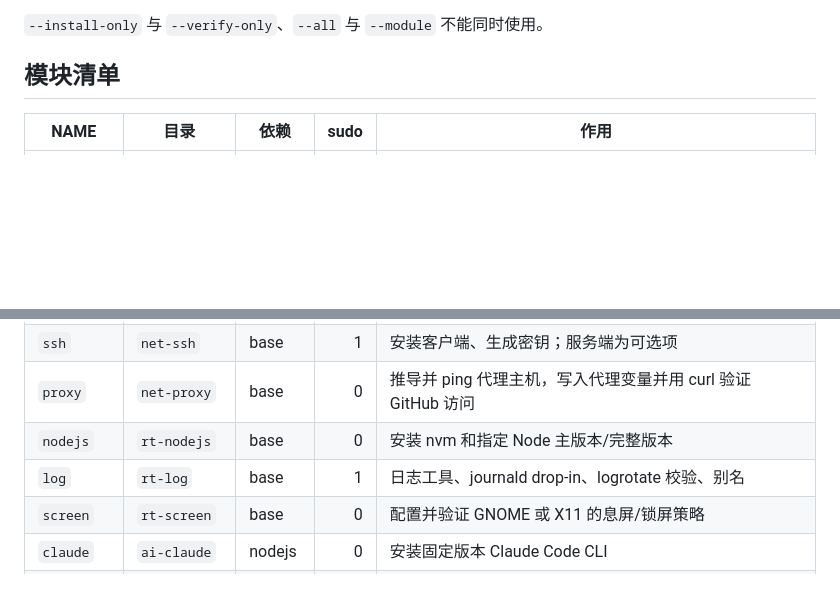
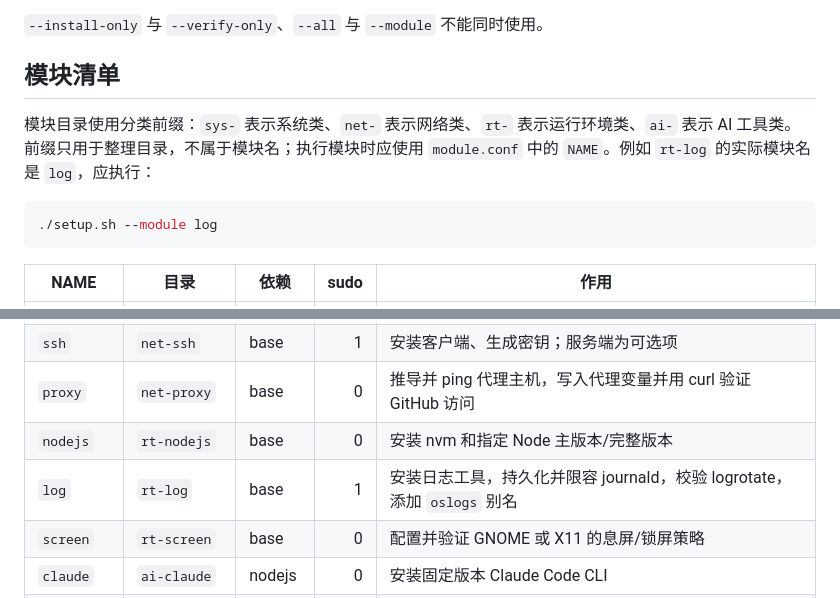
Before and after one commit to cjc-github/os-config, a Markdown page: README.md, 2 parts joined by grey strips. Drawn GitHub-style; blank space fills up the shorter version.

````diff
--- a/README.md
+++ b/README.md
@@ -59,6 +59,12 @@ cp config/user.env.example config/user.env   # 可选：按需修改
 
 ## 模块清单
 
+模块目录使用分类前缀：`sys-` 表示系统类、`net-` 表示网络类、`rt-` 表示运行环境类、`ai-` 表示 AI 工具类。前缀只用于整理目录，不属于模块名；执行模块时应使用 `module.conf` 中的 `NAME`。例如 `rt-log` 的实际模块名是 `log`，应执行：
+
+```bash
+./setup.sh --module log
+```
+
 | NAME | 目录 | 依赖 | sudo | 作用 |
 |---|---|---|---:|---|
 | `mirrors` | `sys-mirrors` | — | 1 | 配置 Ubuntu deb822/legacy APT 镜像并验证 |
@@ -67,7 +73,7 @@ cp config/user.env.example config/user.env   # 可选：按需修改
 | `ssh` | `net-ssh` | base | 1 | 安装客户端、生成密钥；服务端为可选项 |
 | `proxy` | `net-proxy` | base | 0 | 推导并 ping 代理主机，写入代理变量并用 curl 验证 GitHub 访问 |
 | `nodejs` | `rt-nodejs` | base | 0 | 安装 nvm 和指定 Node 主版本/完整版本 |
-| `log` | `rt-log` | base | 1 | 日志工具、journald drop-in、logrotate 校验、别名 |
+| `log` | `rt-log` | base | 1 | 安装日志工具，持久化并限容 journald，校验 logrotate，添加 `oslogs` 别名 |
 | `screen` | `rt-screen` | base | 0 | 配置并验证 GNOME 或 X11 的息屏/锁屏策略 |
 | `claude` | `ai-claude` | nodejs | 0 | 安装固定版本 Claude Code CLI |
 | `codex` | `ai-codex` | nodejs | 0 | 安装固定版本 Codex CLI |
````
Also changed, not shown: docs/DESIGN.md (+10 -1 lines), 1 other file.
